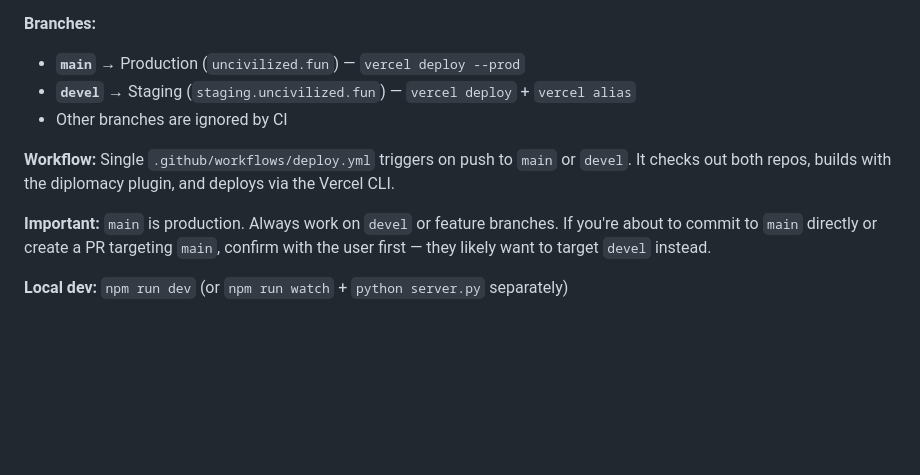
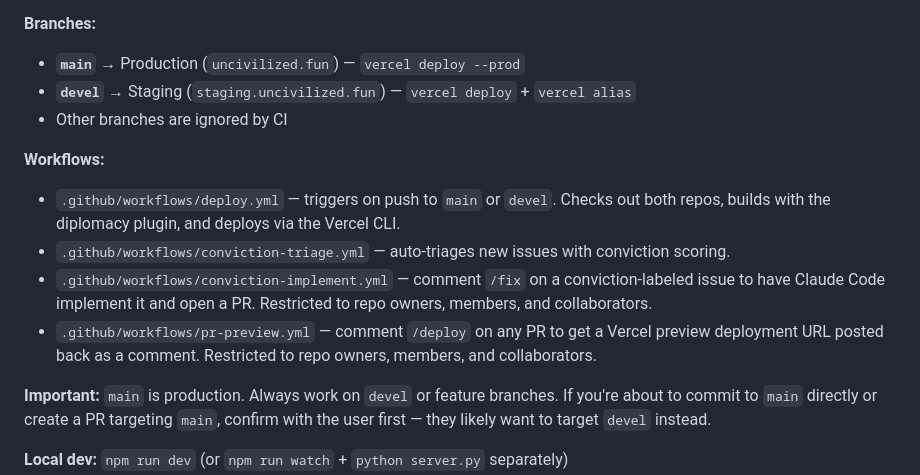
Before and after one commit to uncivilised-game/uncivilised-game-base, a Markdown page: CLAUDE.md, the part around the change. GitHub-like rendering; blank space fills up the shorter version.

Commit message:
Document /fix and /deploy workflow triggers in CLAUDE.md

```diff
--- a/CLAUDE.md
+++ b/CLAUDE.md
@@ -132,7 +132,11 @@ Deployed on Vercel (`uncivilised-game-v2` project). Vercel auto-deploys are disa
 - **`devel`** → Staging (`staging.uncivilized.fun`) — `vercel deploy` + `vercel alias`
 - Other branches are ignored by CI
 
-**Workflow:** Single `.github/workflows/deploy.yml` triggers on push to `main` or `devel`. It checks out both repos, builds with the diplomacy plugin, and deploys via the Vercel CLI.
+**Workflows:**
+- `.github/workflows/deploy.yml` — triggers on push to `main` or `devel`. Checks out both repos, builds with the diplomacy plugin, and deploys via the Vercel CLI.
+- `.github/workflows/conviction-triage.yml` — auto-triages new issues with conviction scoring.
+- `.github/workflows/conviction-implement.yml` — comment `/fix` on a conviction-labeled issue to have Claude Code implement it and open a PR. Restricted to repo owners, members, and collaborators.
+- `.github/workflows/pr-preview.yml` — comment `/deploy` on any PR to get a Vercel preview deployment URL posted back as a comment. Restricted to repo owners, members, and collaborators.
 
 **Important:** `main` is production. Always work on `devel` or feature branches. If you're about to commit to `main` directly or create a PR targeting `main`, confirm with the user first — they likely want to target `devel` instead.
 
```
